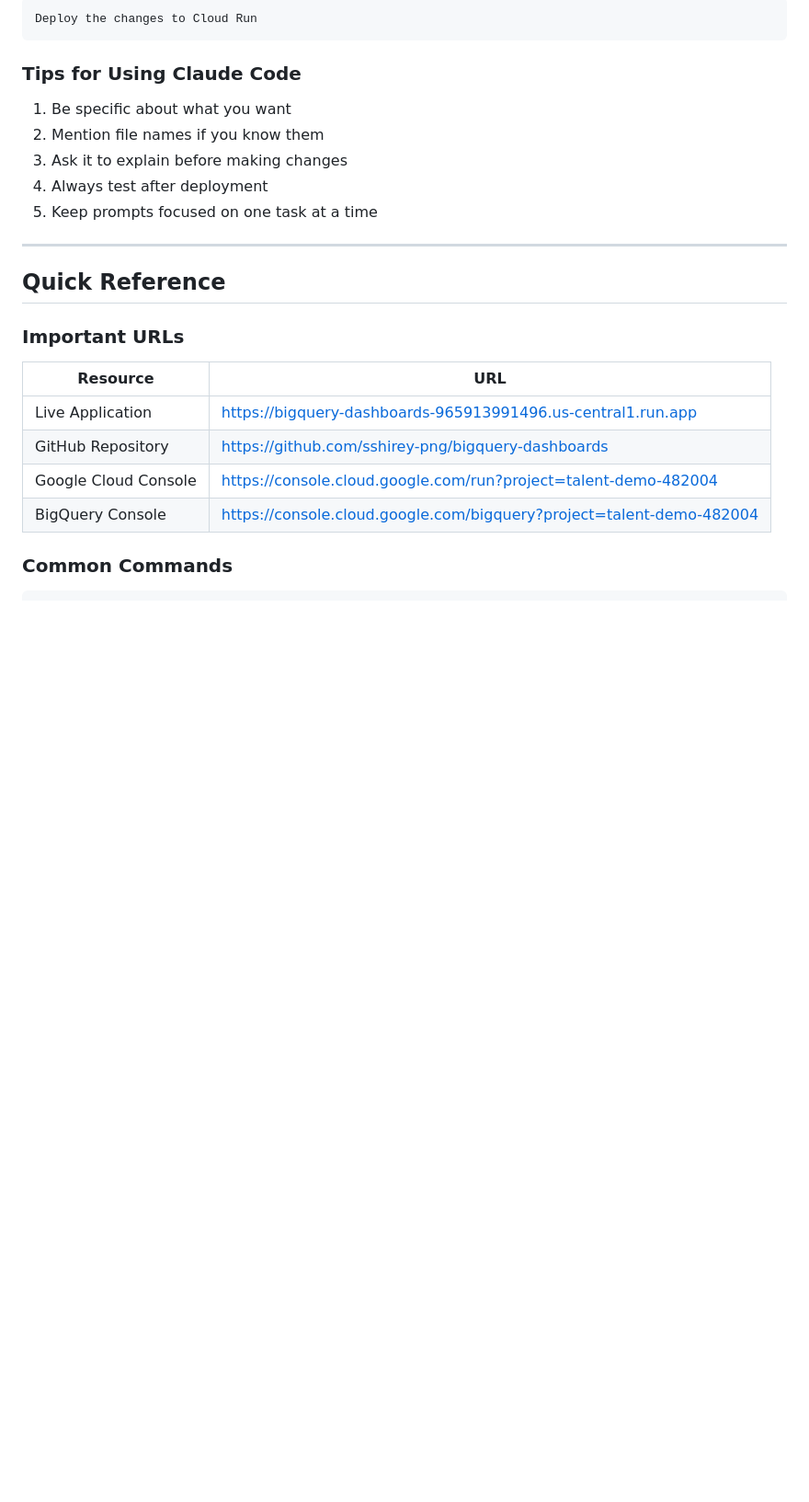
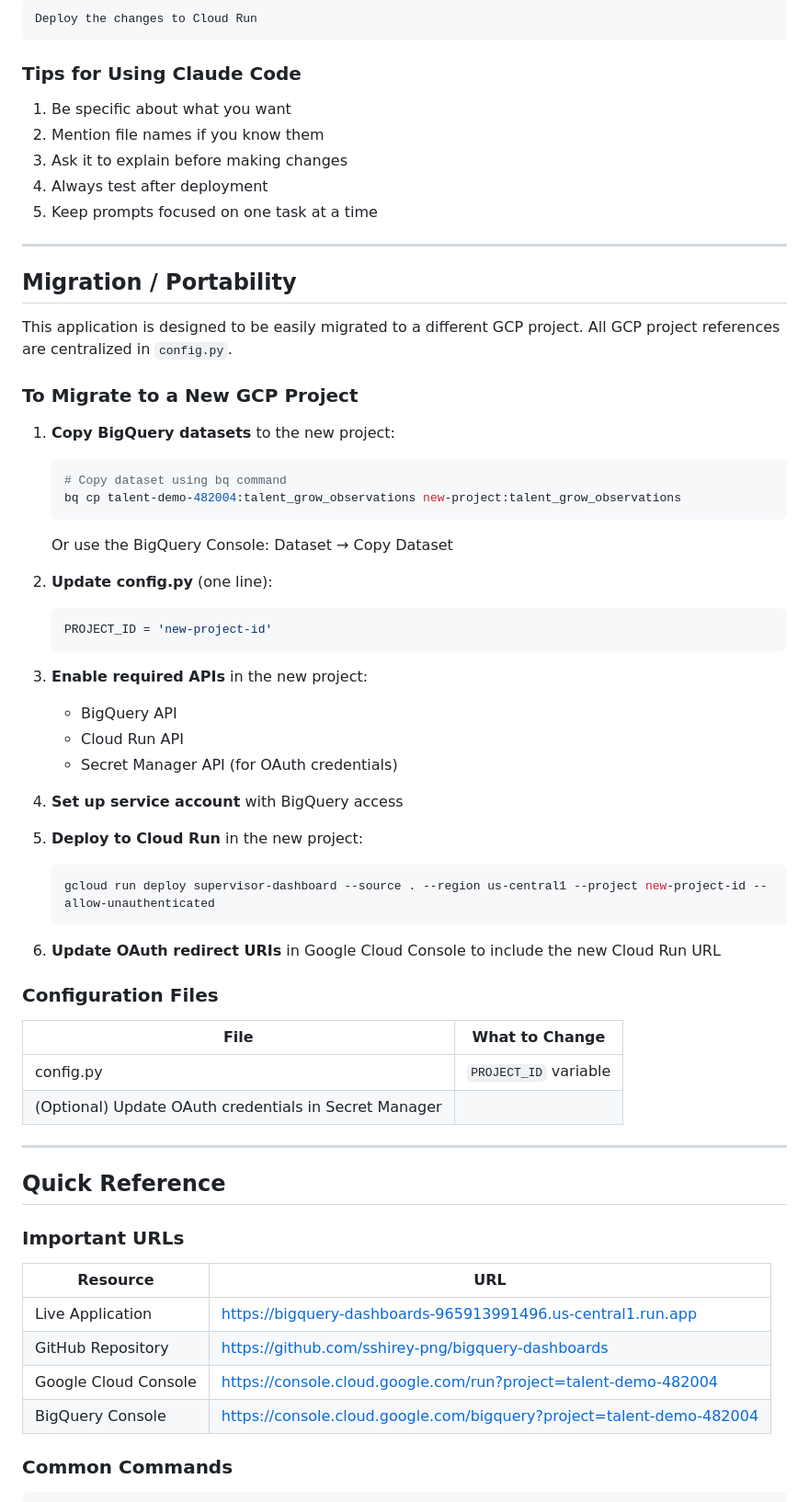
Before and after one commit to sshirey-png/bigquery-dashboards, a Markdown page: docs/TECHNICAL_GUIDE.md, the part around the change. Shown at 92% size. Drawn GitHub-style; blank space fills up the shorter version.

Commit message:
Add migration/portability section to technical guide
Documents how to migrate the application to a different GCP project,
including steps for copying datasets, updating config, and redeploying.

Co-Authored-By: Claude Opus 4.5 <noreply@anthropic.com>

````diff
--- a/docs/TECHNICAL_GUIDE.md
+++ b/docs/TECHNICAL_GUIDE.md
@@ -524,6 +524,47 @@ Deploy the changes to Cloud Run
 
 ---
 
+## Migration / Portability
+
+This application is designed to be easily migrated to a different GCP project. All GCP project references are centralized in `config.py`.
+
+### To Migrate to a New GCP Project
+
+1. **Copy BigQuery datasets** to the new project:
+   ```bash
+   # Copy dataset using bq command
+   bq cp talent-demo-482004:talent_grow_observations new-project:talent_grow_observations
+   ```
+   Or use the BigQuery Console: Dataset → Copy Dataset
+
+2. **Update config.py** (one line):
+   ```python
+   PROJECT_ID = 'new-project-id'
+   ```
+
+3. **Enable required APIs** in the new project:
+   - BigQuery API
+   - Cloud Run API
+   - Secret Manager API (for OAuth credentials)
+
+4. **Set up service account** with BigQuery access
+
+5. **Deploy to Cloud Run** in the new project:
+   ```bash
+   gcloud run deploy supervisor-dashboard --source . --region us-central1 --project new-project-id --allow-unauthenticated
+   ```
+
+6. **Update OAuth redirect URIs** in Google Cloud Console to include the new Cloud Run URL
+
+### Configuration Files
+
+| File | What to Change |
+|------|----------------|
+| config.py | `PROJECT_ID` variable |
+| (Optional) Update OAuth credentials in Secret Manager |
+
+---
+
 ## Quick Reference
 
 ### Important URLs
````
